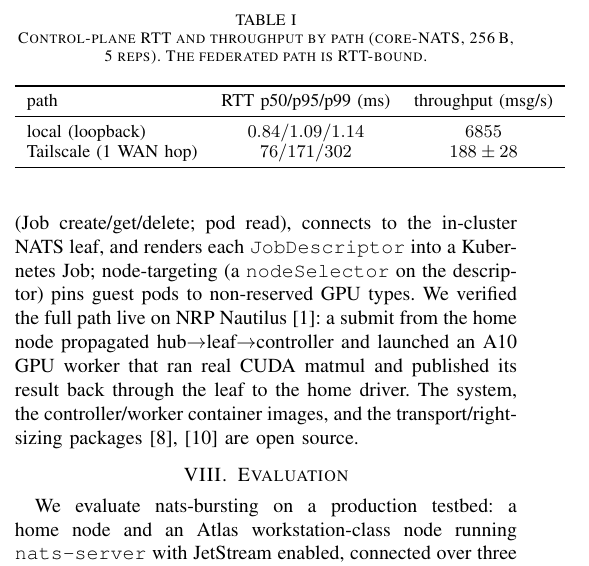
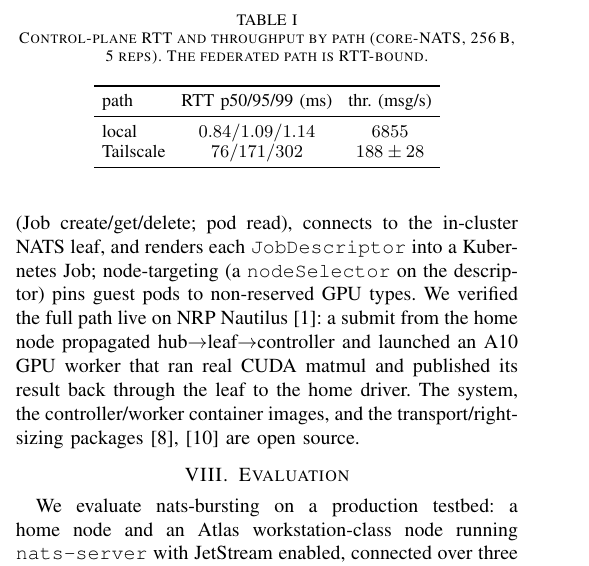
Before and after one commit to ahb-sjsu/nats-bursting, a LaTeX paper (paper/infocom.tex, which reads paper/infocom_eval.tex): part of one column of page 3 of 5, cut so that both start at the same text. Compiled offline with pdfLaTeX.

Commit message:
paper(infocom): fix last overfull -- E1 table exceeded the column
The remaining 24pt overfull was tab:e1 (too-wide path labels + headers), not prose.
Shorten labels (local/Tailscale), headers (RTT p50/95/99; thr.), and tabcolsep.
infocom.tex now compiles with 0 overfull hboxes, 0 errors, 5 pages.

Co-Authored-By: Claude Opus 4.8 (1M context) <noreply@anthropic.com>

```diff
--- a/paper/infocom_eval.tex
+++ b/paper/infocom_eval.tex
@@ -46,12 +46,13 @@ controller must tolerate.
 The federated path is RTT-bound.}
 \label{tab:e1}
 \small
+\setlength{\tabcolsep}{4pt}
 \begin{tabular}{lcc}
 \toprule
-path & RTT p50/p95/p99 (ms) & throughput (msg/s) \\
+path & RTT p50/95/99 (ms) & thr.\ (msg/s) \\
 \midrule
-local (loopback)       & $0.84/1.09/1.14$    & $6855$ \\
-Tailscale (1 WAN hop)  & $76/171/302$        & $188\pm28$ \\
+local      & $0.84/1.09/1.14$ & $6855$ \\
+Tailscale  & $76/171/302$     & $188\pm28$ \\
 \bottomrule
 \end{tabular}
 \end{table}
```
Also changed, not shown: paper/infocom.pdf.
